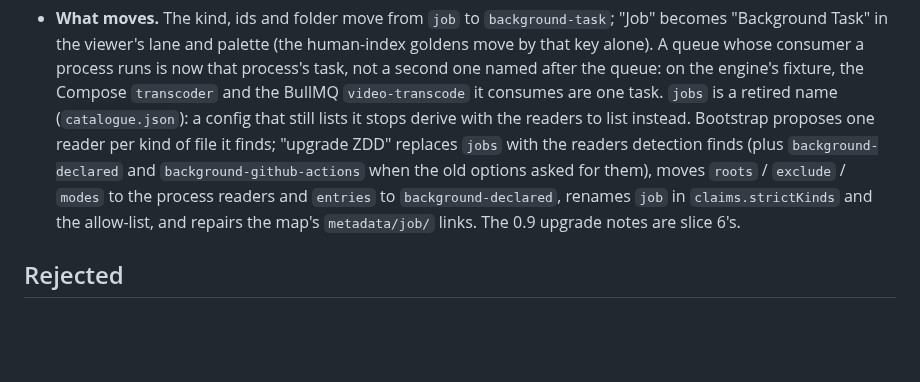
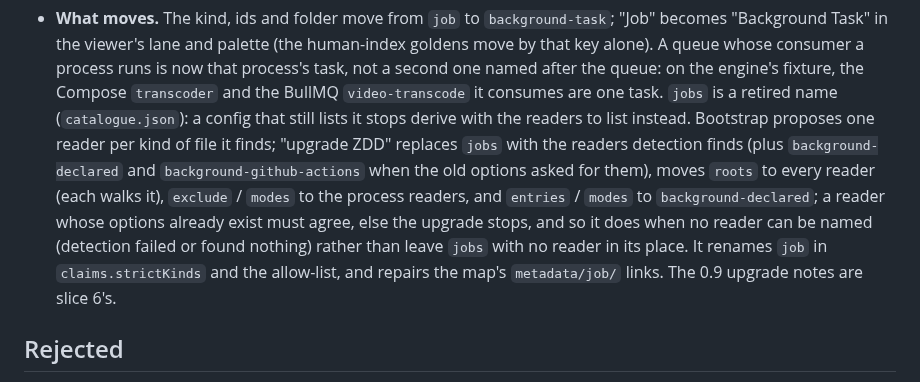
Before and after one commit to rich-rees/zero-drift-docs, a Markdown page: docs/decisions/0038-background-work-is-a-background-task-one-reader-per-platform-file.md, the part around the change. GitHub-like rendering; blank space fills up the shorter version.

Commit message:
docs: campaign CR-088, CR-089 — roots go to every reader; the engine README's background options; decision 0038 as built after the slice 3 campaign
Co-Authored-By: Claude Opus 5.5 <noreply@anthropic.com>

```diff
--- a/docs/decisions/0038-background-work-is-a-background-task-one-reader-per-platform-file.md
+++ b/docs/decisions/0038-background-work-is-a-background-task-one-reader-per-platform-file.md
@@ -104,8 +104,11 @@ and the reader that turns candidates into records.
   reader per kind of file it finds; "upgrade ZDD" replaces `jobs` with the
   readers detection finds (plus `background-declared` and
   `background-github-actions` when the old options asked for them), moves
-  `roots` / `exclude` / `modes` to the process readers and `entries` to
-  `background-declared`, renames `job` in `claims.strictKinds` and the
+  `roots` to every reader (each walks it), `exclude` / `modes` to the
+  process readers, and `entries` / `modes` to `background-declared`; a
+  reader whose options already exist must agree, else the upgrade stops,
+  and so it does when no reader can be named (detection failed or found
+  nothing) rather than leave `jobs` with no reader in its place. It renames `job` in `claims.strictKinds` and the
   allow-list, and repairs the map's `metadata/job/` links. The 0.9
   upgrade notes are slice 6's.
 
```
Also changed, not shown: packages/zdd-engine/README.md (+1 -1 lines).
